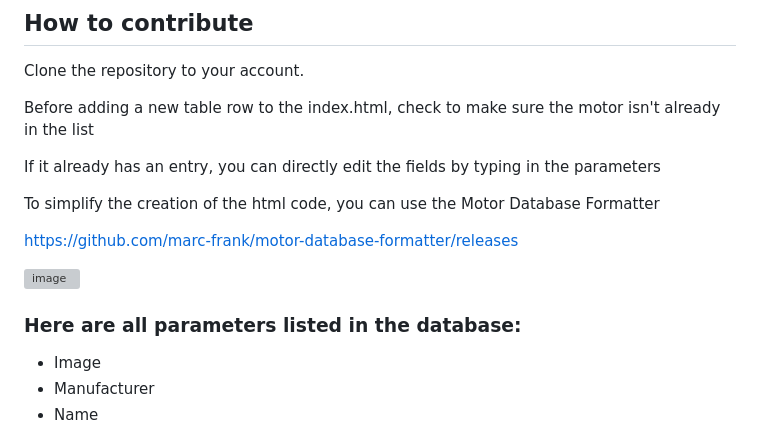
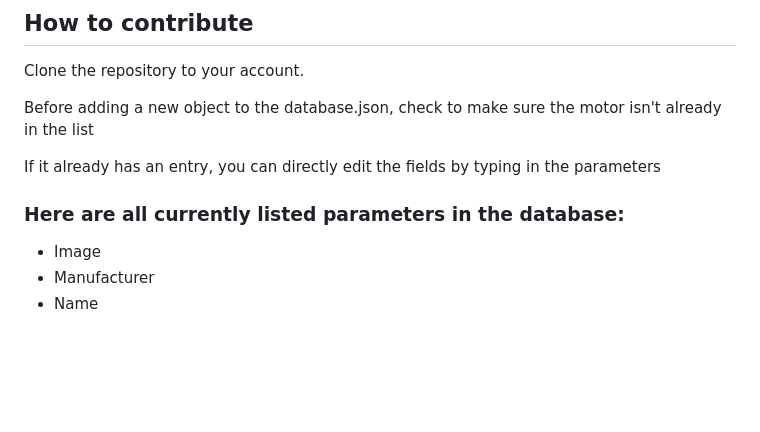
Before and after one commit to marc-frank/motor-database, a Markdown page: README.md, the part around the change printed below. GitHub-like rendering; blank space fills up the shorter version; grey boxes are pictures that could not be loaded.

```diff
--- a/README.md
+++ b/README.md
@@ -8,19 +8,11 @@ https://marc-frank.github.io/motor-database/
 
 Clone the repository to your account.
 
-Before adding a new table row to the index.html, check to make sure the motor isn't already in the list
+Before adding a new object to the database.json, check to make sure the motor isn't already in the list
 
 If it already has an entry, you can directly edit the fields by typing in the parameters
 
-
-
-To simplify the creation of the html code, you can use the Motor Database Formatter
-
-https://github.com/marc-frank/motor-database-formatter/releases
-
-![image](https://github.com/marc-frank/motor-database/assets/74321912/0d60f608-8d0f-4b03-bfbe-8408335a0183)
-
-### Here are all parameters listed in the database:
+### Here are all currently listed parameters in the database:
 
 - Image
 - Manufacturer
```
Also changed, not shown: other parts of README.md (+0 -6 lines).
